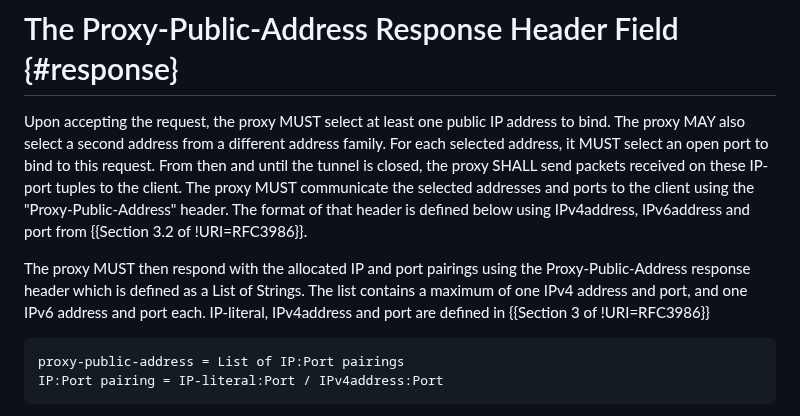
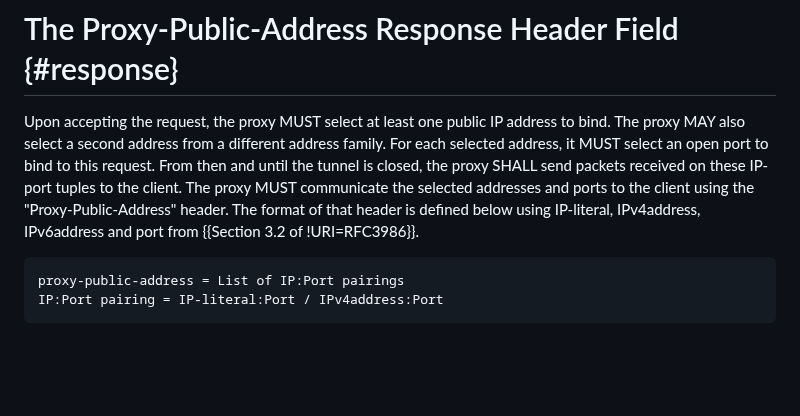
Before and after one commit to ietf-wg-masque/draft-ietf-masque-connect-udp-listen, a Markdown page: draft-ietf-masque-connect-udp-listen.md, the part around the change. Drawn GitHub-style; blank space fills up the shorter version.

Commit message:
remove duplicative text

```diff
--- a/draft-ietf-masque-connect-udp-listen.md
+++ b/draft-ietf-masque-connect-udp-listen.md
@@ -176,13 +176,7 @@ bind to this request. From then and until the tunnel is closed, the proxy
 SHALL send packets received on these IP-port tuples to the client. The proxy
 MUST communicate the selected addresses and ports to the client using
 the "Proxy-Public-Address" header. The format of that header is defined below
-using IPv4address, IPv6address and port from {{Section 3.2 of !URI=RFC3986}}.
-
-The proxy MUST then respond with the allocated IP and port pairings using the
-Proxy-Public-Address response header which is defined as a List of Strings.
-The list contains a maximum of one IPv4 address and port, and one IPv6 address
-and port each. IP-literal, IPv4address and port are defined in
-{{Section 3 of !URI=RFC3986}}
+using IP-literal, IPv4address, IPv6address and port from {{Section 3.2 of !URI=RFC3986}}.
 
 ~~~ ascii-art
 proxy-public-address = List of IP:Port pairings
```
